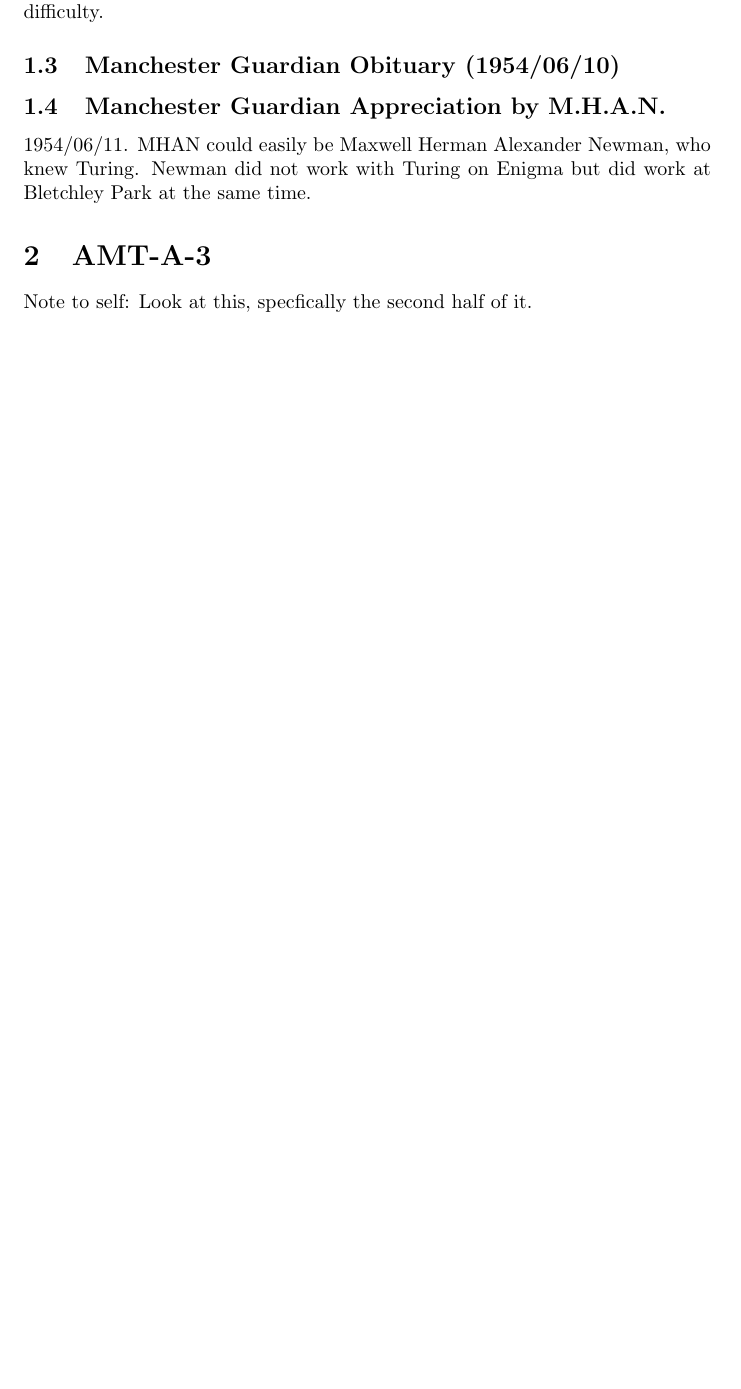
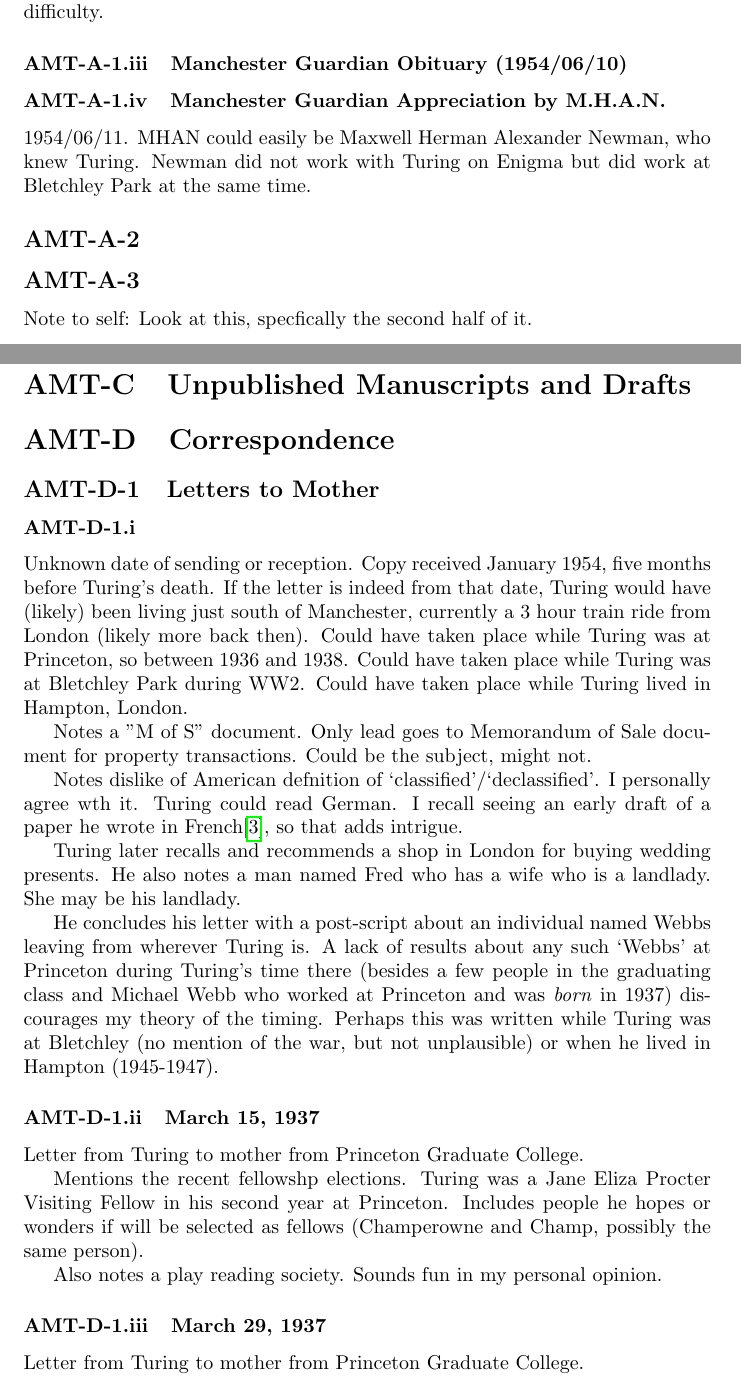
Before and after one commit to ddentona/POLI-1, a LaTeX document (Sources/Turing Sources Notes.tex): part of the page before the commit and two parts of pages 1 and 2 of 4 after it, the two joined at a grey line, cut so that both start at the same text, the shorter picture padded with empty space. Compiled offline with pdfLaTeX.

Commit message:
AMT-D-1,2,3

```diff
--- a/Sources/Turing Sources Notes.tex
+++ b/Sources/Turing Sources Notes.tex
@@ -1,9 +1,13 @@
 \documentclass{article}
 \usepackage{biblatex}
 \addbibresource{../refs.bib}
+\usepackage{hyperref}
 
 \DeclareLabelname[movie]{
     \field{director}
     \field{producer}
 }
 
+\renewcommand{\thesection}{AMT-\Alph{section}}
+\renewcommand{\thesubsection}{AMT-\Alph{section}-\arabic{subsection}}
+\renewcommand{\thesubsubsection}{\thesubsection.\roman{subsubsection}}
@@ -33,12 +39,56 @@
 				Notes that Turing's brother John was hmslef alive.
 				Turing's brother seemed to testify that Alan was in good health and had no financial difficulty.
 
-		\subsection{Manchester Guardian Obituary (1954/06/10)}
+			\subsubsection{Manchester Guardian Obituary (1954/06/10)}
 
-		\subsection{Manchester Guardian Appreciation by M.H.A.N.}
+			\subsubsection{Manchester Guardian Appreciation by M.H.A.N.}
 				1954/06/11.
 				MHAN could easily be Maxwell Herman Alexander Newman, who knew Turing.
 				Newman did not work with Turing on Enigma but did work at Bletchley Park at the same time.
 
-	\section{AMT-A-3}
+		\subsection{}
+		\subsection{}
 			Note to self: Look at this, specfically the second half of it.
+	\section{Publications, Lectures, and Talks}
+
+	\section{Unpublished Manuscripts and Drafts}
+
+	\section{Correspondence}
+		\subsection{Letters to Mother}
+			\subsubsection{}
+				Unknown date of sending or reception.
+				Copy received January 1954, five months before Turing's death.
+				If the letter is indeed from that date, Turing would have (likely) been living just south of Manchester, currently a 3 hour train ride from London (likely more back then).
+				Could have taken place while Turing was at Princeton, so between 1936 and 1938.
+				Could have taken place while Turing was at Bletchley Park during WW2.
+				Could have taken place while Turing lived in Hampton, London.
+
+				Notes a "M of S" document.
+				Only lead goes to Memorandum of Sale document for property transactions.
+				Could be the subject, might not.
+
+				Notes dislike of American defnition of `classified'/`declassified'.
+				I personally agree wth it.
+				Turing could read German.
+				I recall seeing an early draft of a paper he wrote in French\cite{amt-k-4}, so that adds intrigue.
+
+				Turing later recalls and recommends a shop in London for buying wedding presents.
+				He also notes a man named Fred who has a wife who is a landlady.
+				She may be his landlady.
+
+				He concludes his letter with a post-script about an individual named Webbs leaving from wherever Turing is.
+				A lack of results about any such `Webbs' at Princeton during Turing's time there (besides a few people in the graduating class and Michael Webb who worked at Princeton and was \textit{born} in 1937) discourages my theory of the timing.
+				Perhaps this was written while Turing was at Bletchley (no mention of the war, but not unplausible) or when he lived in Hampton (1945-1947).
+
+			\subsubsection{March 15, 1937}
+				Letter from Turing to mother from Princeton Graduate College.
+
+				Mentions the recent fellowshp elections.
+				Turing was a Jane Eliza Procter Visiting Fellow in his second year at Princeton.
+				Includes people he hopes or wonders if will be selected as fellows (Champerowne and Champ, possibly the same person).
+
+				Also notes a play reading society.
+				Sounds fun in my personal opinion.
+
+			\subsubsection{March 29, 1937}
+				Letter from Turing to mother from Princeton Graduate College.
```
Also changed, not shown: refs.bib (+1 -1 lines), Sources/Turing Sources Notes.bbl, Sources/Turing Sources Notes.pdf, Sources/Turing Sources Notes.tex (72 more changed lines), 8 other files. Lines whose indentation alone changed are shown as unchanged.
